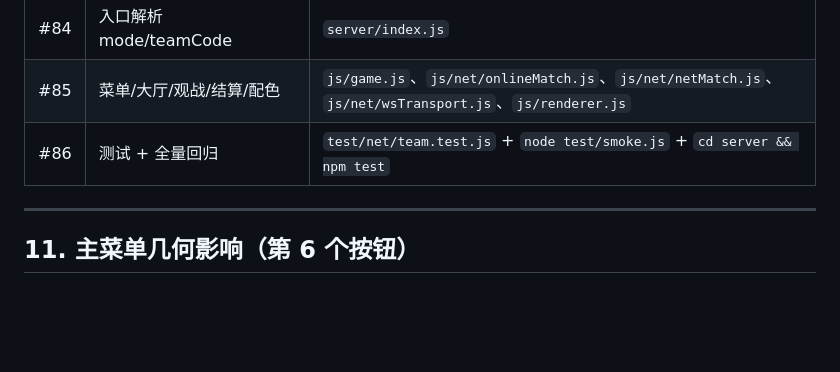
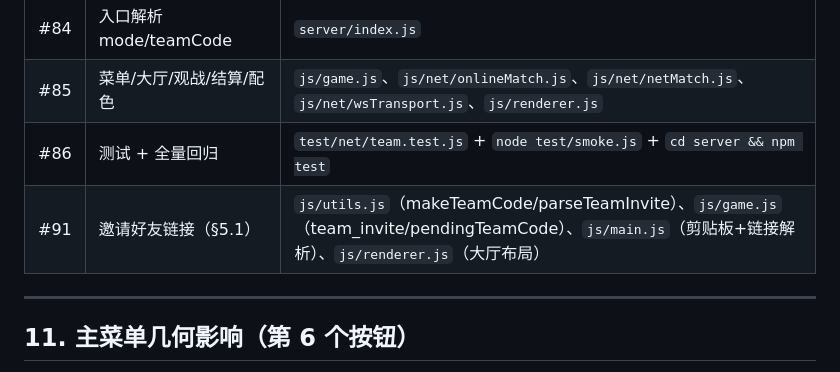
Before and after one commit to cosinelu/supersnake, a Markdown page: docs/design/02-team-mode.md, the part around the change. GitHub-like rendering; blank space fills up the shorter version.

Commit message:
docs(team): index task #91 invite-link in 02-team-mode.md

```diff
--- a/docs/design/02-team-mode.md
+++ b/docs/design/02-team-mode.md
@@ -177,6 +177,7 @@ FFA 模式行为完全不变：`mode` 缺省为 `ffa`、`teamCode` 忽略、`tm`
 | #84 | 入口解析 mode/teamCode | `server/index.js` |
 | #85 | 菜单/大厅/观战/结算/配色 | `js/game.js`、`js/net/onlineMatch.js`、`js/net/netMatch.js`、`js/net/wsTransport.js`、`js/renderer.js` |
 | #86 | 测试 + 全量回归 | `test/net/team.test.js` + `node test/smoke.js` + `cd server && npm test` |
+| #91 | 邀请好友链接（§5.1） | `js/utils.js`（makeTeamCode/parseTeamInvite）、`js/game.js`（team_invite/pendingTeamCode）、`js/main.js`（剪贴板+链接解析）、`js/renderer.js`（大厅布局） |
 
 ---
 
```
